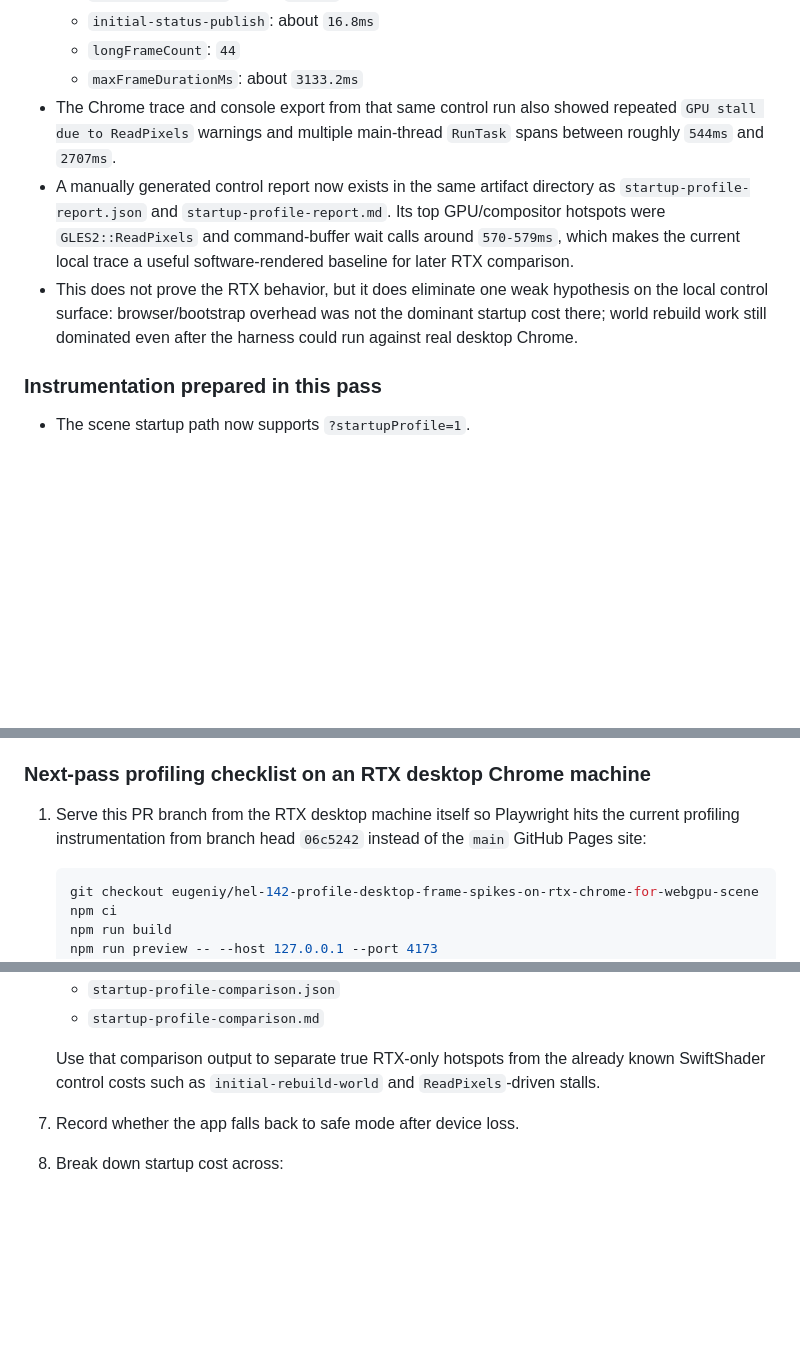
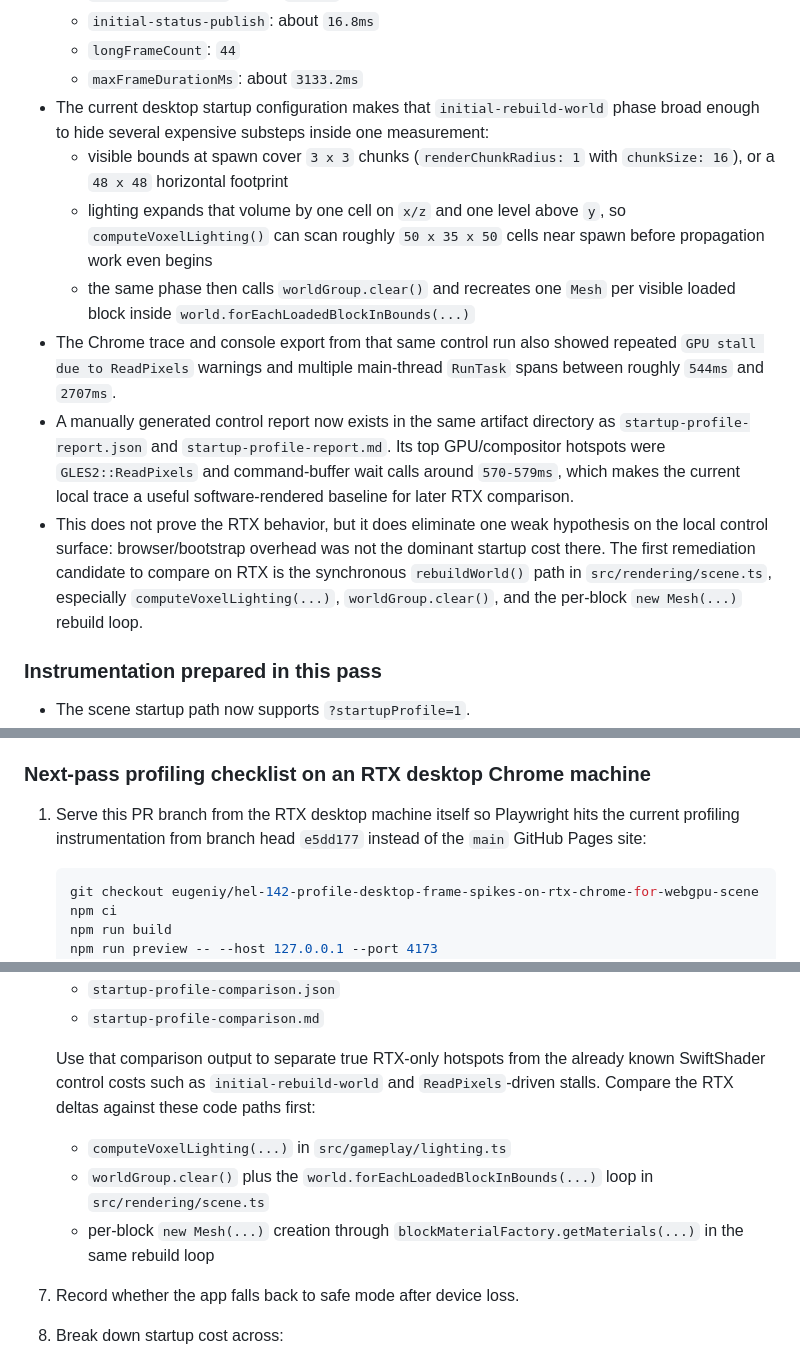
Before and after one commit to helionaut/minecraft-clone, a Markdown page: docs/RESEARCH.md, 3 parts joined by grey strips. Rendered like a GitHub page; blank space fills up the shorter version.

Commit message:
Refine HEL-142 startup hotspot notes

````diff
--- a/docs/RESEARCH.md
+++ b/docs/RESEARCH.md
@@ -64,9 +64,13 @@ Attempted to execute the profiling pass from the current Symphony host workspace
   - `initial-status-publish`: about `16.8ms`
   - `longFrameCount`: `44`
   - `maxFrameDurationMs`: about `3133.2ms`
+- The current desktop startup configuration makes that `initial-rebuild-world` phase broad enough to hide several expensive substeps inside one measurement:
+  - visible bounds at spawn cover `3 x 3` chunks (`renderChunkRadius: 1` with `chunkSize: 16`), or a `48 x 48` horizontal footprint
+  - lighting expands that volume by one cell on `x/z` and one level above `y`, so `computeVoxelLighting()` can scan roughly `50 x 35 x 50` cells near spawn before propagation work even begins
+  - the same phase then calls `worldGroup.clear()` and recreates one `Mesh` per visible loaded block inside `world.forEachLoadedBlockInBounds(...)`
 - The Chrome trace and console export from that same control run also showed repeated `GPU stall due to ReadPixels` warnings and multiple main-thread `RunTask` spans between roughly `544ms` and `2707ms`.
 - A manually generated control report now exists in the same artifact directory as `startup-profile-report.json` and `startup-profile-report.md`. Its top GPU/compositor hotspots were `GLES2::ReadPixels` and command-buffer wait calls around `570-579ms`, which makes the current local trace a useful software-rendered baseline for later RTX comparison.
-- This does not prove the RTX behavior, but it does eliminate one weak hypothesis on the local control surface: browser/bootstrap overhead was not the dominant startup cost there; world rebuild work still dominated even after the harness could run against real desktop Chrome.
+- This does not prove the RTX behavior, but it does eliminate one weak hypothesis on the local control surface: browser/bootstrap overhead was not the dominant startup cost there. The first remediation candidate to compare on RTX is the synchronous `rebuildWorld()` path in `src/rendering/scene.ts`, especially `computeVoxelLighting(...)`, `worldGroup.clear()`, and the per-block `new Mesh(...)` rebuild loop.
 
 ### Instrumentation prepared in this pass
 
@@ -84,7 +88,7 @@ Attempted to execute the profiling pass from the current Symphony host workspace
 
 ### Next-pass profiling checklist on an RTX desktop Chrome machine
 
-1. Serve this PR branch from the RTX desktop machine itself so Playwright hits the current profiling instrumentation from branch head `06c5242` instead of the `main` GitHub Pages site:
+1. Serve this PR branch from the RTX desktop machine itself so Playwright hits the current profiling instrumentation from branch head `e5dd177` instead of the `main` GitHub Pages site:
 
    ```bash
    git checkout eugeniy/hel-142-profile-desktop-frame-spikes-on-rtx-chrome-for-webgpu-scene
@@ -156,6 +160,10 @@ Attempted to execute the profiling pass from the current Symphony host workspace
    - `startup-profile-comparison.md`
 
    Use that comparison output to separate true RTX-only hotspots from the already known SwiftShader control costs such as `initial-rebuild-world` and `ReadPixels`-driven stalls.
+   Compare the RTX deltas against these code paths first:
+   - `computeVoxelLighting(...)` in `src/gameplay/lighting.ts`
+   - `worldGroup.clear()` plus the `world.forEachLoadedBlockInBounds(...)` loop in `src/rendering/scene.ts`
+   - per-block `new Mesh(...)` creation through `blockMaterialFactory.getMaterials(...)` in the same rebuild loop
 7. Record whether the app falls back to safe mode after device loss.
 8. Break down startup cost across:
    - `createSceneRenderer()` / `renderer.init()`
````
